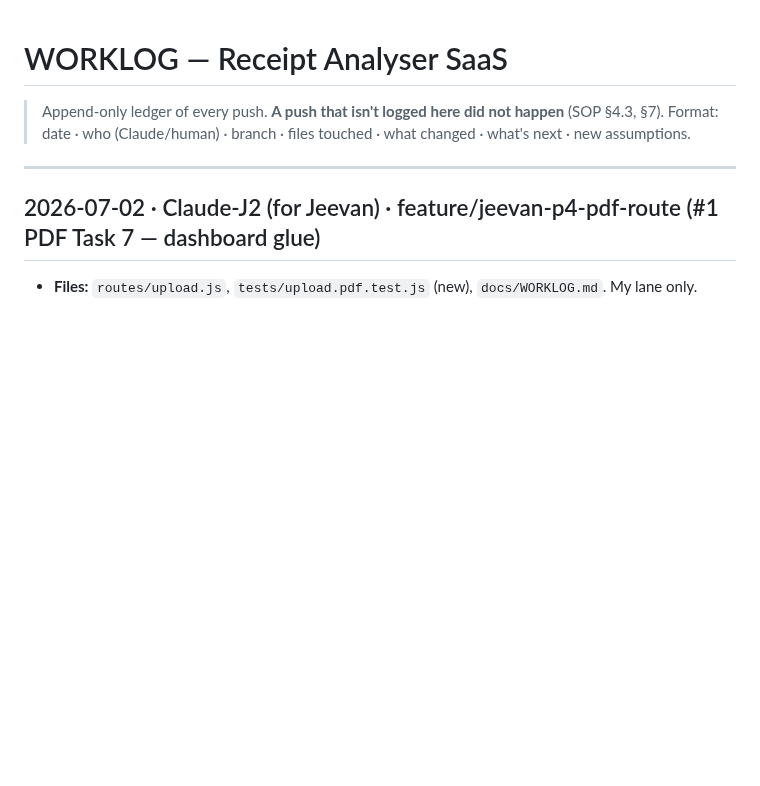
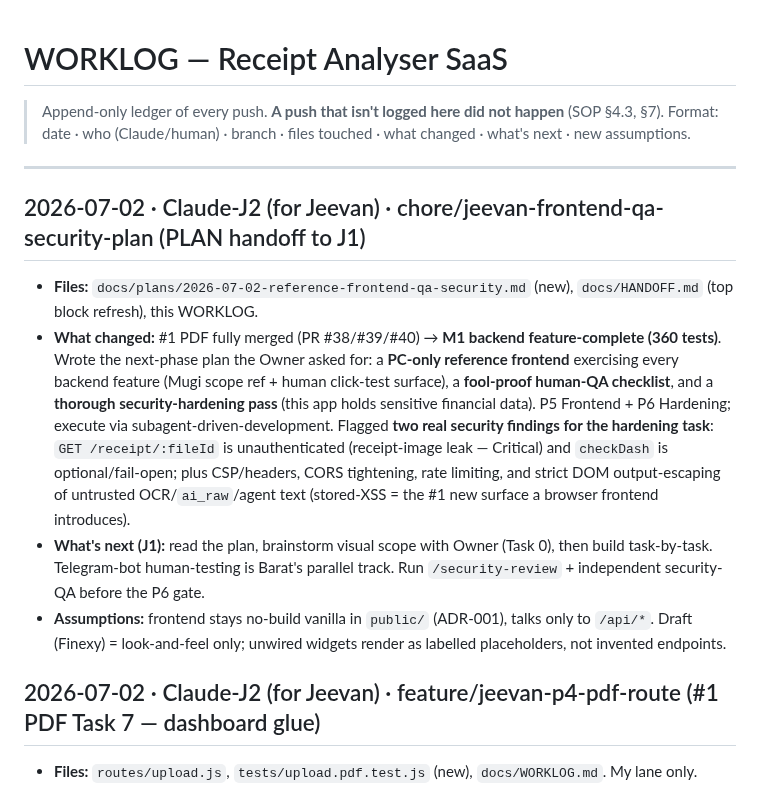
Before and after one commit to baratstylo0-create/snapreceipt-ai-public, a Markdown page: docs/WORKLOG.md, the part around the change. Rendered like a GitHub page; blank space fills up the shorter version.

Commit message:
docs: plan for reference frontend + human-QA + security hardening (P5/P6); handoff to J1

```diff
--- a/docs/WORKLOG.md
+++ b/docs/WORKLOG.md
@@ -3,6 +3,12 @@
 > Format: date · who (Claude/human) · branch · files touched · what changed · what's next · new assumptions.
 
 ---
+
+## 2026-07-02 · Claude-J2 (for Jeevan) · chore/jeevan-frontend-qa-security-plan (PLAN handoff to J1)
+- **Files:** `docs/plans/2026-07-02-reference-frontend-qa-security.md` (new), `docs/HANDOFF.md` (top block refresh), this WORKLOG.
+- **What changed:** #1 PDF fully merged (PR #38/#39/#40) → **M1 backend feature-complete (360 tests)**. Wrote the next-phase plan the Owner asked for: a **PC-only reference frontend** exercising every backend feature (Mugi scope ref + human click-test surface), a **fool-proof human-QA checklist**, and a **thorough security-hardening pass** (this app holds sensitive financial data). P5 Frontend + P6 Hardening; execute via subagent-driven-development. Flagged **two real security findings for the hardening task**: `GET /receipt/:fileId` is unauthenticated (receipt-image leak — Critical) and `checkDash` is optional/fail-open; plus CSP/headers, CORS tightening, rate limiting, and strict DOM output-escaping of untrusted OCR/`ai_raw`/agent text (stored-XSS = the #1 new surface a browser frontend introduces).
+- **What's next (J1):** read the plan, brainstorm visual scope with Owner (Task 0), then build task-by-task. Telegram-bot human-testing is Barat's parallel track. Run `/security-review` + independent security-QA before the P6 gate.
+- **Assumptions:** frontend stays no-build vanilla in `public/` (ADR-001), talks only to `/api/*`. Draft (Finexy) = look-and-feel only; unwired widgets render as labelled placeholders, not invented endpoints.
 
 ## 2026-07-02 · Claude-J2 (for Jeevan) · feature/jeevan-p4-pdf-route (#1 PDF Task 7 — dashboard glue)
 - **Files:** `routes/upload.js`, `tests/upload.pdf.test.js` (new), `docs/WORKLOG.md`. My lane only.
```
Also changed, not shown: docs/HANDOFF.md (+12 -14 lines), docs/plans/2026-07-02-reference-frontend-qa-security.md (added, +196 -0 lines).
